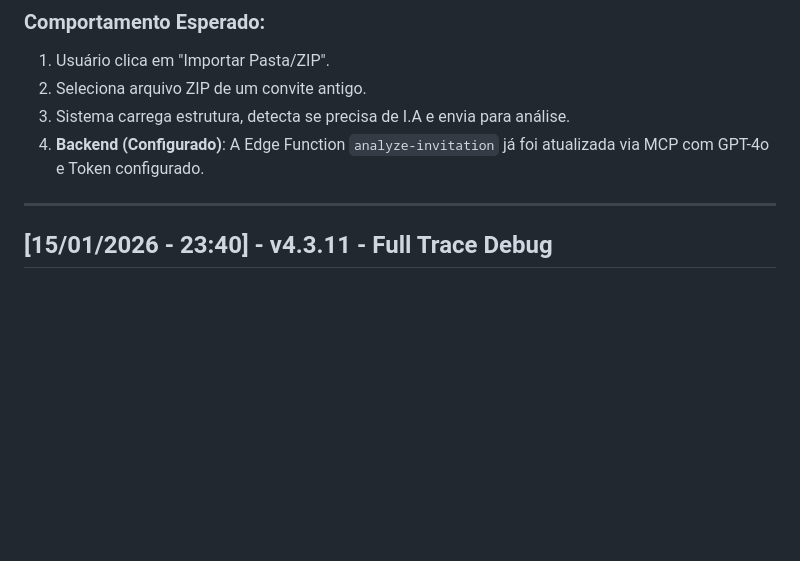
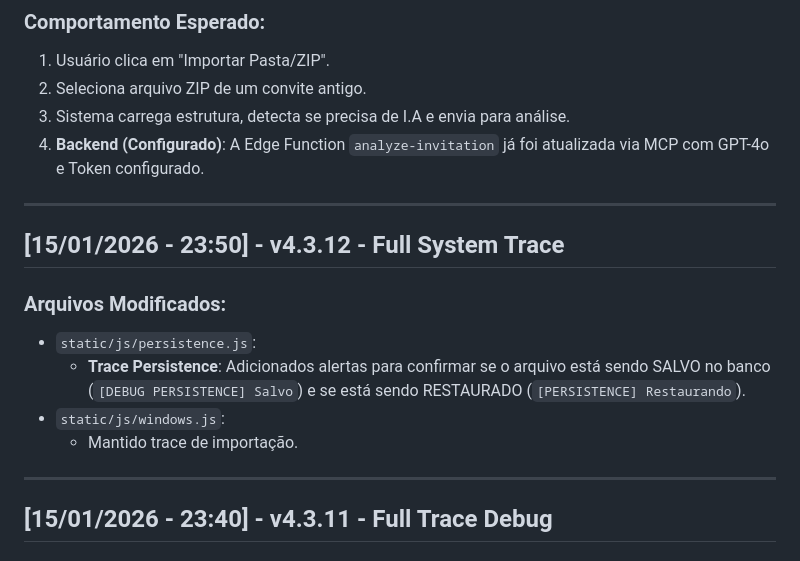
Before and after one commit to mforgedesign/Builders, a Markdown page: v4/CHANGELOG.md, the part around the change. Rendered like a GitHub page; blank space fills up the shorter version.

```diff
--- a/v4/CHANGELOG.md
+++ b/v4/CHANGELOG.md
@@ -21,6 +21,15 @@ Registro de todas as modificações do projeto, conforme as diretrizes das globa
 2. Seleciona arquivo ZIP de um convite antigo.
 3. Sistema carrega estrutura, detecta se precisa de I.A e envia para análise.
 4. **Backend (Configurado)**: A Edge Function `analyze-invitation` já foi atualizada via MCP com GPT-4o e Token configurado.
+
+---
+
+## [15/01/2026 - 23:50] - v4.3.12 - Full System Trace
+### Arquivos Modificados:
+*   `static/js/persistence.js`:
+    *   **Trace Persistence**: Adicionados alertas para confirmar se o arquivo está sendo SALVO no banco (`[DEBUG PERSISTENCE] Salvo`) e se está sendo RESTAURADO (`[PERSISTENCE] Restaurando`).
+*   `static/js/windows.js`:
+    *   Mantido trace de importação.
 
 ---
 
```
